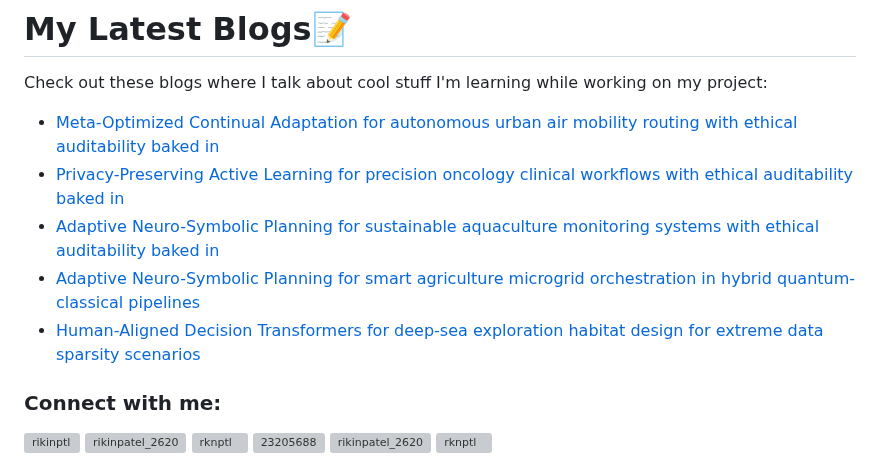
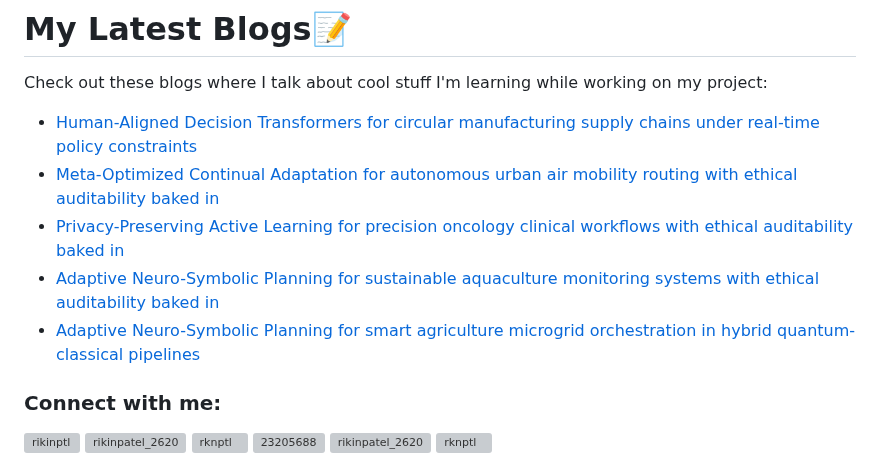
Before and after one commit to rikinptl/rikinptl, a Markdown page: README.md, the part around the change. Rendered like a GitHub page; grey boxes are pictures that could not be loaded.

Commit message:
Updated with the latest blog posts

```diff
--- a/README.md
+++ b/README.md
@@ -17,11 +17,11 @@
 # My Latest Blogs📝
 Check out these blogs where I talk about cool stuff I'm learning while working on my project:
 <!-- BLOG-POST-LIST:START -->
+- [Human-Aligned Decision Transformers for circular manufacturing supply chains under real-time policy constraints](https://dev.to/rikinptl/human-aligned-decision-transformers-for-circular-manufacturing-supply-chains-under-real-time-policy-3kl5)
 - [Meta-Optimized Continual Adaptation for autonomous urban air mobility routing with ethical auditability baked in](https://dev.to/rikinptl/meta-optimized-continual-adaptation-for-autonomous-urban-air-mobility-routing-with-ethical-33fa)
 - [Privacy-Preserving Active Learning for precision oncology clinical workflows with ethical auditability baked in](https://dev.to/rikinptl/privacy-preserving-active-learning-for-precision-oncology-clinical-workflows-with-ethical-5eep)
 - [Adaptive Neuro-Symbolic Planning for sustainable aquaculture monitoring systems with ethical auditability baked in](https://dev.to/rikinptl/adaptive-neuro-symbolic-planning-for-sustainable-aquaculture-monitoring-systems-with-ethical-14e8)
 - [Adaptive Neuro-Symbolic Planning for smart agriculture microgrid orchestration in hybrid quantum-classical pipelines](https://dev.to/rikinptl/adaptive-neuro-symbolic-planning-for-smart-agriculture-microgrid-orchestration-in-hybrid-52m9)
-- [Human-Aligned Decision Transformers for deep-sea exploration habitat design for extreme data sparsity scenarios](https://dev.to/rikinptl/human-aligned-decision-transformers-for-deep-sea-exploration-habitat-design-for-extreme-data-4fln)
 <!-- BLOG-POST-LIST:END -->
 <h3 align="left">Connect with me:</h3>
 <p align="left">
```
